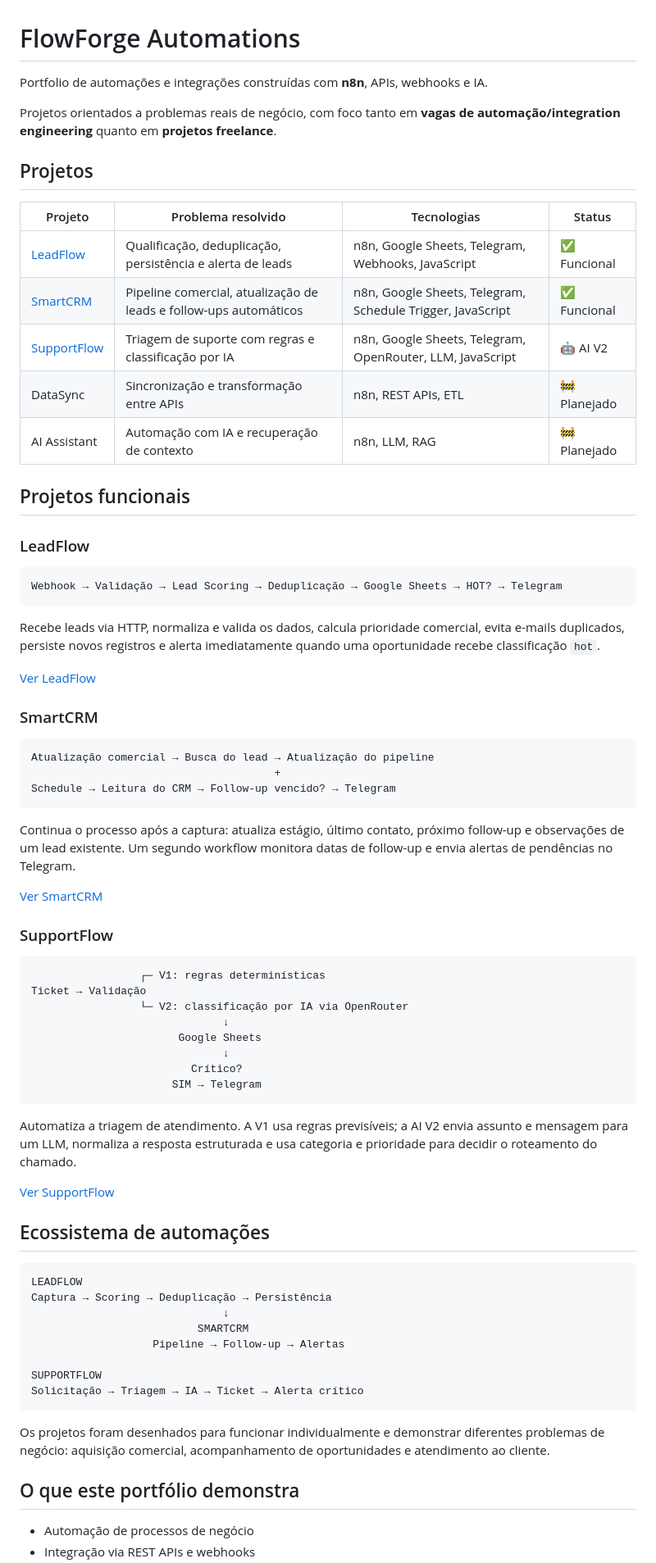
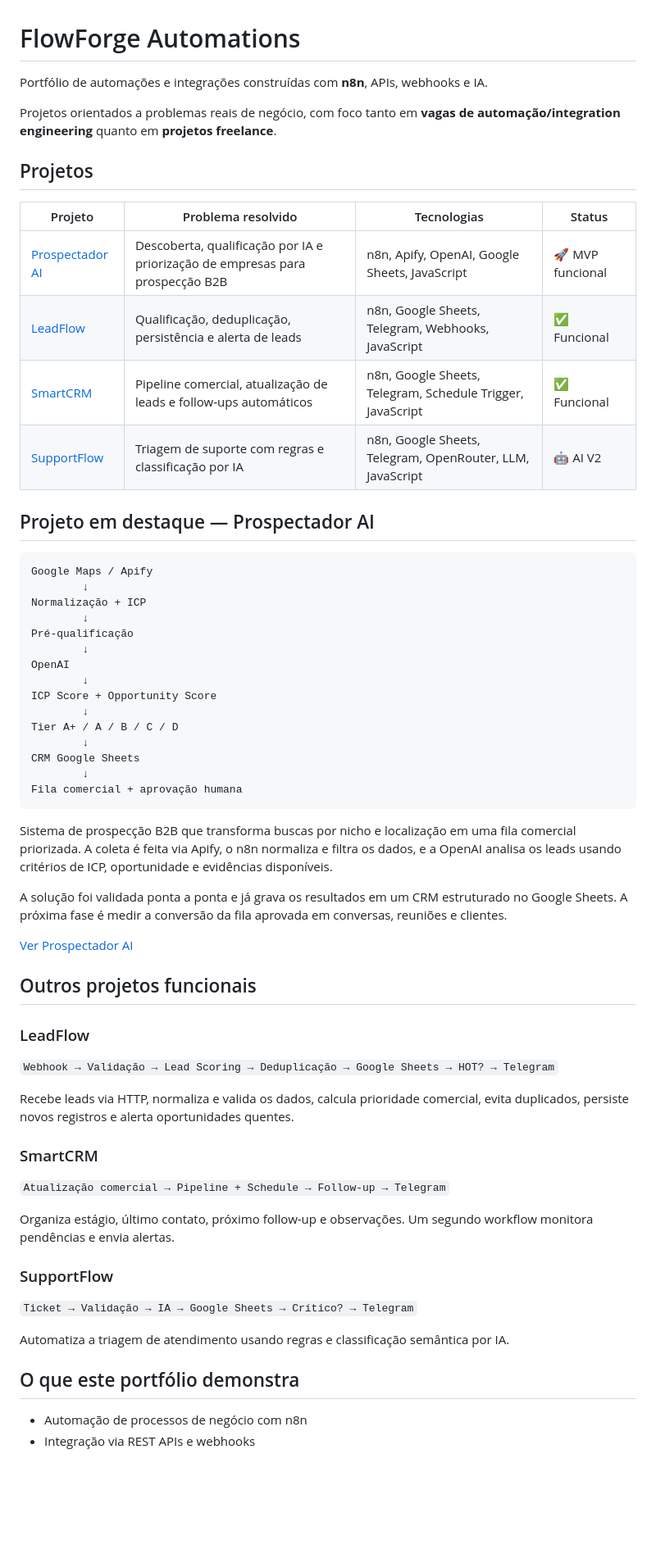
Before and after one commit to hugo-flores-alves/portfoliohugodev, a Markdown page: README.md, the part around one of its changes. Shown at 82% size. Rendered like a GitHub page; blank space fills up the shorter version.

Commit message:
feat: destaca Prospectador AI no portfolio

````diff
--- a/README.md
+++ b/README.md
@@ -1,6 +1,6 @@
 # FlowForge Automations
 
-Portfolio de automações e integrações construídas com **n8n**, APIs, webhooks e IA.
+Portfólio de automações e integrações construídas com **n8n**, APIs, webhooks e IA.
 
 Projetos orientados a problemas reais de negócio, com foco tanto em **vagas de automação/integration engineering** quanto em **projetos freelance**.
 
@@ -8,69 +8,58 @@ Projetos orientados a problemas reais de negócio, com foco tanto em **vagas de
 
 | Projeto | Problema resolvido | Tecnologias | Status |
 |---|---|---|---|
+| [Prospectador AI](./projects/prospectador-ai/) | Descoberta, qualificação por IA e priorização de empresas para prospecção B2B | n8n, Apify, OpenAI, Google Sheets, JavaScript | 🚀 MVP funcional |
 | [LeadFlow](./projects/leadflow/) | Qualificação, deduplicação, persistência e alerta de leads | n8n, Google Sheets, Telegram, Webhooks, JavaScript | ✅ Funcional |
 | [SmartCRM](./projects/smartcrm/) | Pipeline comercial, atualização de leads e follow-ups automáticos | n8n, Google Sheets, Telegram, Schedule Trigger, JavaScript | ✅ Funcional |
 | [SupportFlow](./projects/supportflow/) | Triagem de suporte com regras e classificação por IA | n8n, Google Sheets, Telegram, OpenRouter, LLM, JavaScript | 🤖 AI V2 |
-| DataSync | Sincronização e transformação entre APIs | n8n, REST APIs, ETL | 🚧 Planejado |
-| AI Assistant | Automação com IA e recuperação de contexto | n8n, LLM, RAG | 🚧 Planejado |
 
-## Projetos funcionais
+## Projeto em destaque — Prospectador AI
+
+```text
+Google Maps / Apify
+        ↓
+Normalização + ICP
+        ↓
+Pré-qualificação
+        ↓
+OpenAI
+        ↓
+ICP Score + Opportunity Score
+        ↓
+Tier A+ / A / B / C / D
+        ↓
+CRM Google Sheets
+        ↓
+Fila comercial + aprovação humana
+```
+
+Sistema de prospecção B2B que transforma buscas por nicho e localização em uma fila comercial priorizada. A coleta é feita via Apify, o n8n normaliza e filtra os dados, e a OpenAI analisa os leads usando critérios de ICP, oportunidade e evidências disponíveis.
+
+A solução foi validada ponta a ponta e já grava os resultados em um CRM estruturado no Google Sheets. A próxima fase é medir a conversão da fila aprovada em conversas, reuniões e clientes.
+
+[Ver Prospectador AI](./projects/prospectador-ai/)
+
+## Outros projetos funcionais
 
 ### LeadFlow
 
-```text
-Webhook → Validação → Lead Scoring → Deduplicação → Google Sheets → HOT? → Telegram
-```
+`Webhook → Validação → Lead Scoring → Deduplicação → Google Sheets → HOT? → Telegram`
 
-Recebe leads via HTTP, normaliza e valida os dados, calcula prioridade comercial, evita e-mails duplicados, persiste novos registros e alerta imediatamente quando uma oportunidade recebe classificação `hot`.
-
-[Ver LeadFlow](./projects/leadflow/)
+Recebe leads via HTTP, normaliza e valida os dados, calcula prioridade comercial, evita duplicados, persiste novos registros e alerta oportunidades quentes.
 
 ### SmartCRM
 
-```text
-Atualização comercial → Busca do lead → Atualização do pipeline
-                                      +
-Schedule → Leitura do CRM → Follow-up vencido? → Telegram
-```
+`Atualização comercial → Pipeline + Schedule → Follow-up → Telegram`
 
-Continua o processo após a captura: atualiza estágio, último contato, próximo follow-up e observações de um lead existente. Um segundo workflow monitora datas de follow-up e envia alertas de pendências no Telegram.
-
-[Ver SmartCRM](./projects/smartcrm/)
+Organiza estágio, último contato, próximo follow-up e observações. Um segundo workflow monitora pendências e envia alertas.
 
 ### SupportFlow
 
-```text
-                 ┌─ V1: regras determinísticas
-Ticket → Validação
-                 └─ V2: classificação por IA via OpenRouter
-                              ↓
-                       Google Sheets
-                              ↓
-                         Crítico?
-                      SIM → Telegram
-```
+`Ticket → Validação → IA → Google Sheets → Crítico? → Telegram`
 
-Automatiza a triagem de atendimento. A V1 usa regras previsíveis; a AI V2 envia assunto e mensagem para um LLM, normaliza a resposta estruturada e usa categoria e prioridade para decidir o roteamento do chamado.
-
-[Ver SupportFlow](./projects/supportflow/)
-
-## Ecossistema de automações
-
-```text
-LEADFLOW
-Captura → Scoring → Deduplicação → Persistência
-                              ↓
-                          SMARTCRM
-                   Pipeline → Follow-up → Alertas
-
-SUPPORTFLOW
-Solicitação → Triagem → IA → Ticket → Alerta crítico
-```
-
-Os projetos foram desenhados para funcionar individualmente e demonstrar diferentes problemas de negócio: aquisição comercial, acompanhamento de oportunidades e atendimento ao cliente.
+Automatiza a triagem de atendimento usando regras e classificação semântica por IA.
 
 ## O que este portfólio demonstra
 
-- Automação de processos de negócio
+- Automação de processos de negócio com n8n
 - Integração via REST APIs e webhooks
````
Also changed, not shown: other parts of README.md (+12 -37 lines).
